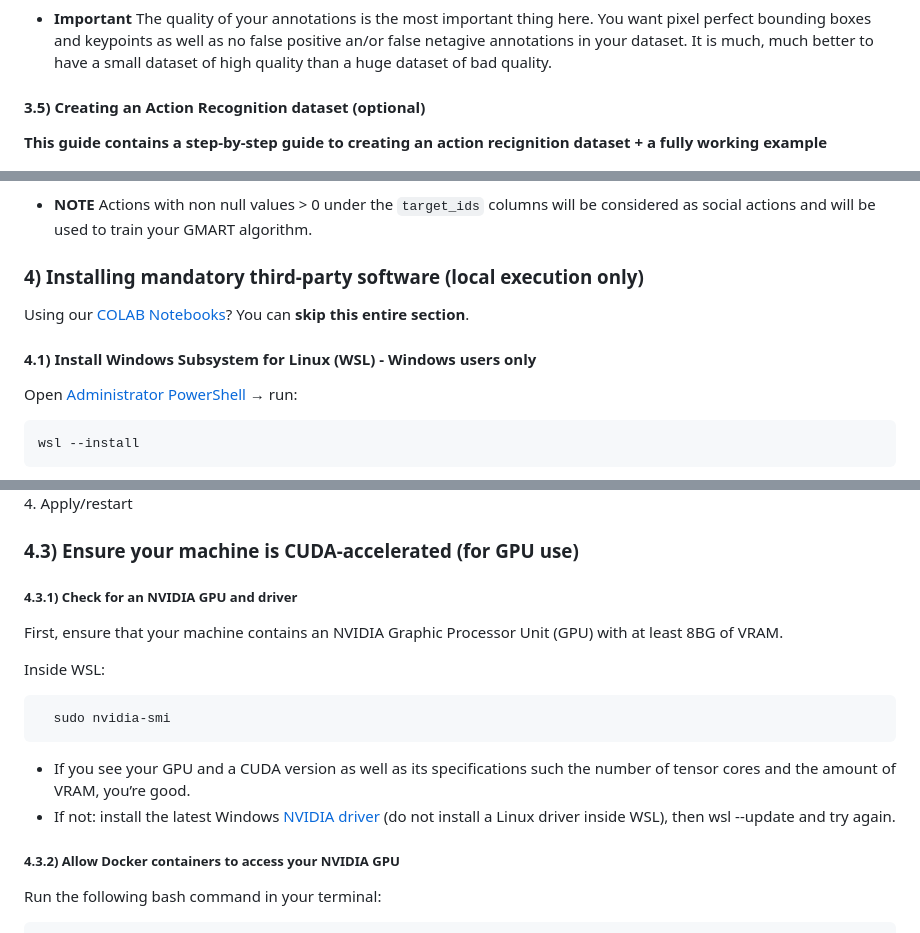
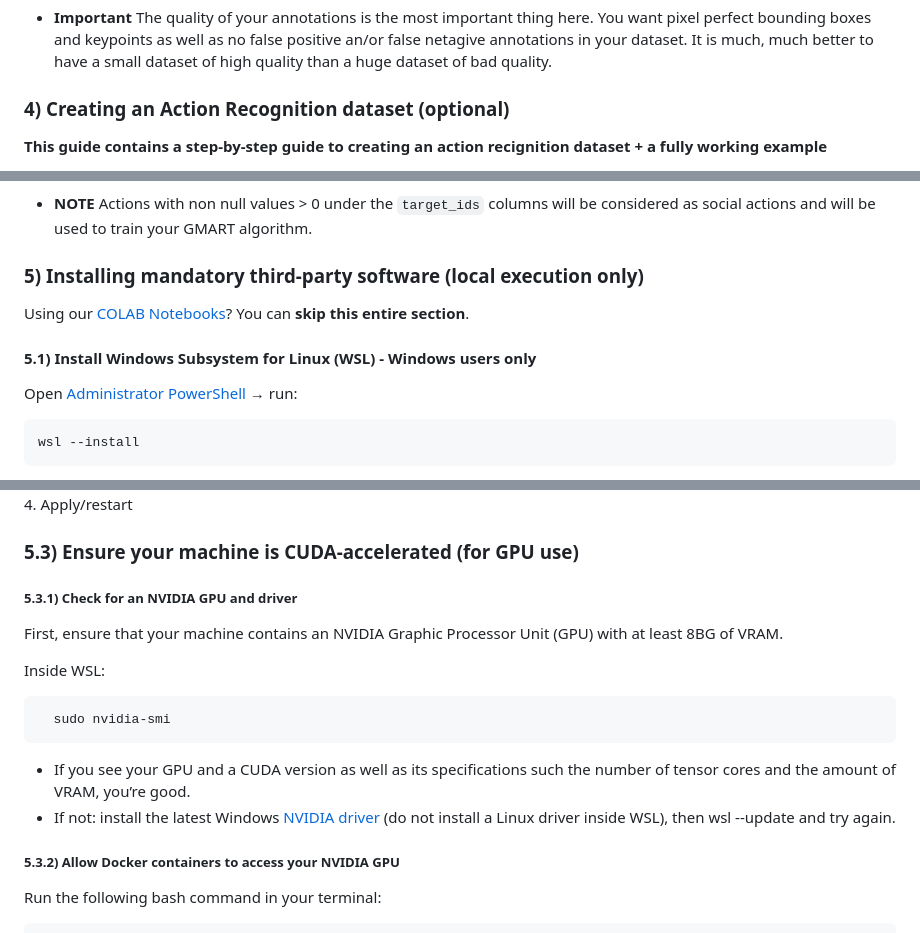
Before and after one commit to VincentCoulombe/precision_track, a Markdown page: README.md, 3 parts joined by grey strips. Rendered like a GitHub page.

Commit message:
Refining README

```diff
--- a/README.md
+++ b/README.md
@@ -254,7 +254,7 @@ Would you choose to follow Julien's guide or not, you will need COCO formatted l
 
 - **Important** The quality of your annotations is the most important thing here. You want pixel perfect bounding boxes and keypoints as well as no false positive an/or false netagive annotations in your dataset. It is much, much better to have a small dataset of high quality than a huge dataset of bad quality.
 
-#### 3.5) Creating an Action Recognition dataset (optional)
+### 4) Creating an Action Recognition dataset (optional)
 
 **This guide contains a step-by-step guide to creating an action recignition dataset + a fully working example**
 
@@ -314,11 +314,11 @@ All these four files will need to share the same name. Obviously, this mean that
 
 - **NOTE** Actions with non null values > 0 under the `target_ids` columns will be considered as social actions and will be used to train your GMART algorithm.
 
-### 4) Installing mandatory third-party software (local execution only)
+### 5) Installing mandatory third-party software (local execution only)
 
 Using our [COLAB Notebooks](https://github.com/VincentCoulombe/precision_track/tree/main/Colab)? You can **skip this entire section**.
 
-#### 4.1) Install Windows Subsystem for Linux (WSL) - **Windows users only**
+#### 5.1) Install Windows Subsystem for Linux (WSL) - **Windows users only**
 
 Open [Administrator PowerShell](https://www.youtube.com/watch%3Fv%3DUegCqUZcnq8&ved=2ahUKEwi9q-Dw46aPAxUTwvACHSz9GHsQ3aoNegQIFxAO&usg=AOvVaw3UJ0yzE6YAWzjWEyuyx5py) → run:
 
@@ -373,9 +373,9 @@ sudo docker run hello-world
 </div>
 4. Apply/restart
 
-### 4.3) Ensure your machine is CUDA-accelerated (for GPU use)
+### 5.3) Ensure your machine is CUDA-accelerated (for GPU use)
 
-##### 4.3.1) Check for an NVIDIA GPU and driver
+##### 5.3.1) Check for an NVIDIA GPU and driver
 
 First, ensure that your machine contains an NVIDIA Graphic Processor Unit (GPU) with at least 8BG of VRAM.
 
@@ -388,7 +388,7 @@ Inside WSL:
 - If you see your GPU and a CUDA version as well as its specifications such the number of tensor cores and the amount of VRAM, you’re good.
 - If not: install the latest Windows [NVIDIA driver](<(https://docs.nvidia.com/datacenter/tesla/driver-installation-guide/index.html)>) (do not install a Linux driver inside WSL), then wsl --update and try again.
 
-##### 4.3.2) Allow Docker containers to access your NVIDIA GPU
+##### 5.3.2) Allow Docker containers to access your NVIDIA GPU
 
 Run the following bash command in your terminal:
 
```
Also changed, not shown: other parts of README.md (+6 -6 lines).
